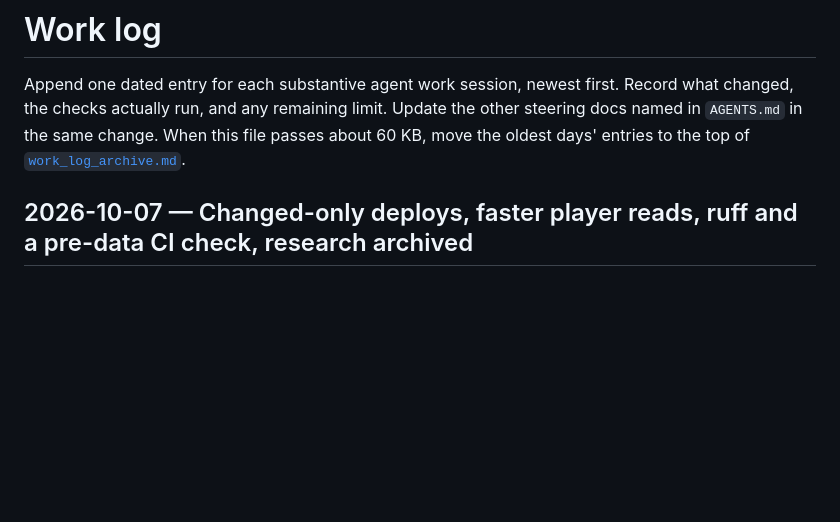
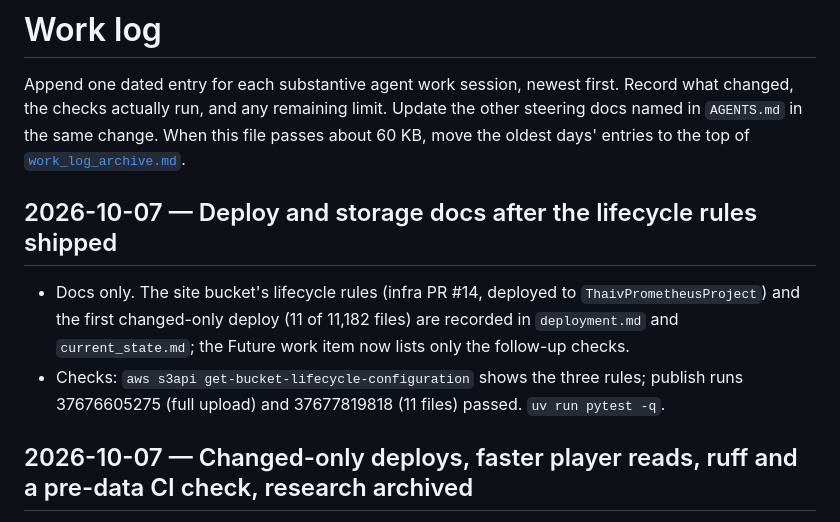
Before and after one commit to thaiv28/Prometheus, a Markdown page: docs/steering/work_log.md, the part around the change. Rendered like a GitHub page; blank space fills up the shorter version.

Commit message:
Deploy and storage docs after the lifecycle rules shipped
Co-Authored-By: Claude Opus 5.5 <noreply@anthropic.com>

```diff
--- a/docs/steering/work_log.md
+++ b/docs/steering/work_log.md
@@ -1,6 +1,11 @@
 # Work log
 
 Append one dated entry for each substantive agent work session, newest first. Record what changed, the checks actually run, and any remaining limit. Update the other steering docs named in `AGENTS.md` in the same change. When this file passes about 60 KB, move the oldest days' entries to the top of [`work_log_archive.md`](work_log_archive.md).
+
+## 2026-10-07 — Deploy and storage docs after the lifecycle rules shipped
+
+- Docs only. The site bucket's lifecycle rules (infra PR #14, deployed to `ThaivPrometheusProject`) and the first changed-only deploy (11 of 11,182 files) are recorded in `deployment.md` and `current_state.md`; the Future work item now lists only the follow-up checks.
+- Checks: `aws s3api get-bucket-lifecycle-configuration` shows the three rules; publish runs 37676605275 (full upload) and 37677819818 (11 files) passed. `uv run pytest -q`.
 
 ## 2026-10-07 — Changed-only deploys, faster player reads, ruff and a pre-data CI check, research archived
 
```
Also changed, not shown: docs/steering/current_state.md (+2 -2 lines), docs/steering/deployment.md (+2 -2 lines).
